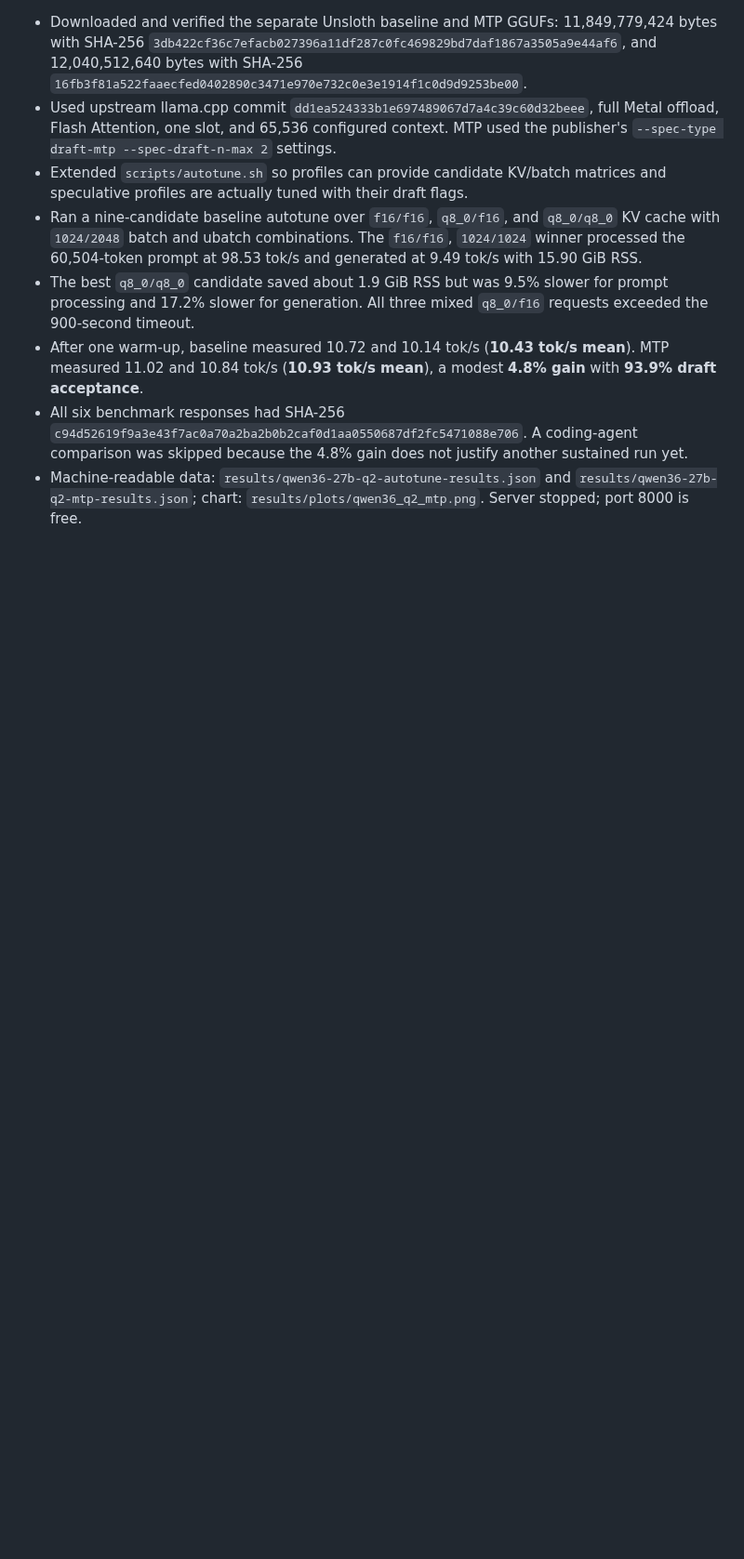
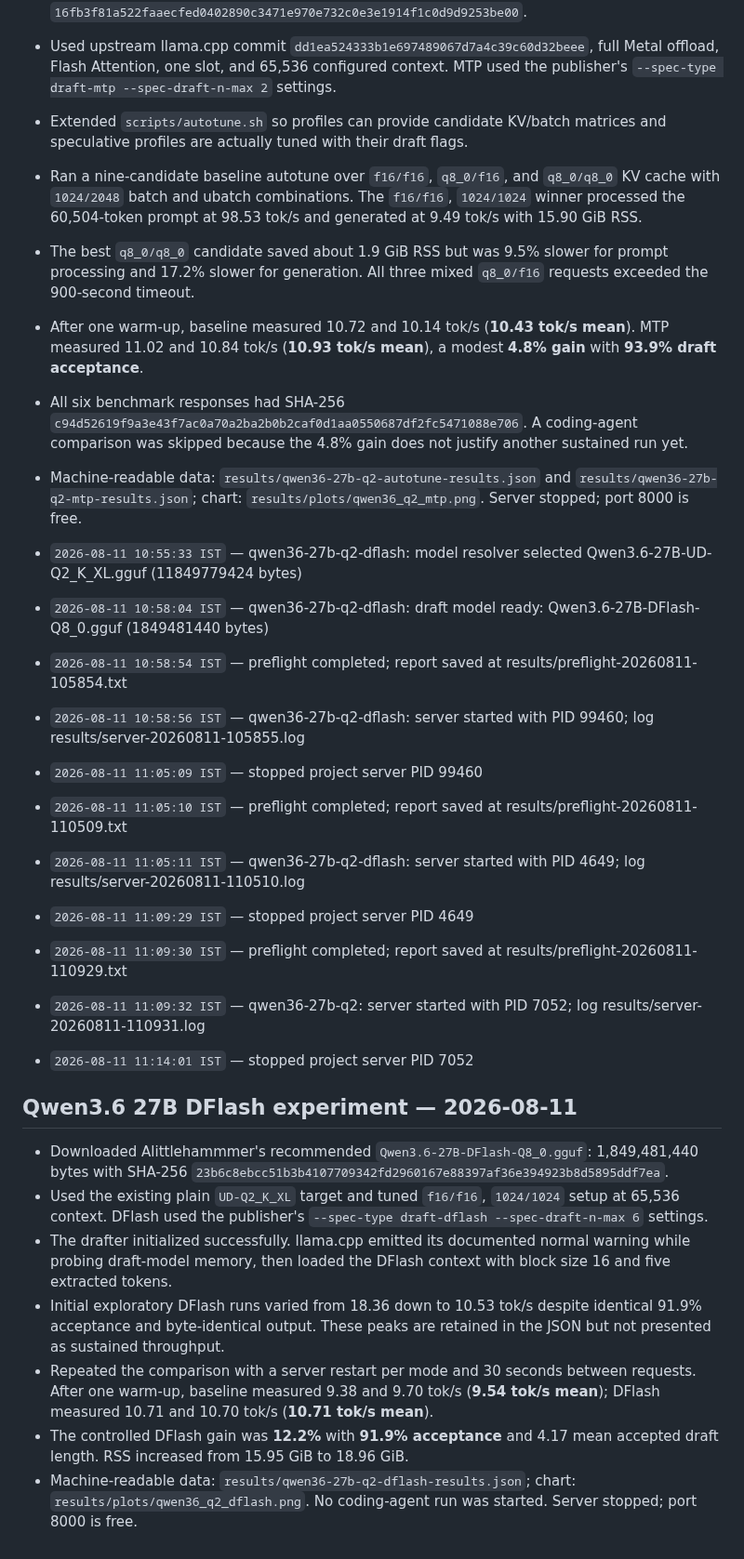
Before and after one commit to SwekeR-463/local-lms, a Markdown page: log.md, the part around the change. Shown at 93% size. GitHub-like rendering; blank space fills up the shorter version.

```diff
--- a/log.md
+++ b/log.md
@@ -263,3 +263,35 @@ Two complete sweeps tested `n-cpu-moe=0/8/16/24/32/40` with fixed `q8_0/turbo3`,
 - After one warm-up, baseline measured 10.72 and 10.14 tok/s (**10.43 tok/s mean**). MTP measured 11.02 and 10.84 tok/s (**10.93 tok/s mean**), a modest **4.8% gain** with **93.9% draft acceptance**.
 - All six benchmark responses had SHA-256 `c94d52619f9a3e43f7ac0a70a2ba2b0b2caf0d1aa0550687df2fc5471088e706`. A coding-agent comparison was skipped because the 4.8% gain does not justify another sustained run yet.
 - Machine-readable data: `results/qwen36-27b-q2-autotune-results.json` and `results/qwen36-27b-q2-mtp-results.json`; chart: `results/plots/qwen36_q2_mtp.png`. Server stopped; port 8000 is free.
+
+- `2026-08-11 10:55:33 IST` — qwen36-27b-q2-dflash: model resolver selected Qwen3.6-27B-UD-Q2_K_XL.gguf (11849779424 bytes)
+
+- `2026-08-11 10:58:04 IST` — qwen36-27b-q2-dflash: draft model ready: Qwen3.6-27B-DFlash-Q8_0.gguf (1849481440 bytes)
+
+- `2026-08-11 10:58:54 IST` — preflight completed; report saved at results/preflight-20260811-105854.txt
+
+- `2026-08-11 10:58:56 IST` — qwen36-27b-q2-dflash: server started with PID 99460; log results/server-20260811-105855.log
+
+- `2026-08-11 11:05:09 IST` — stopped project server PID 99460
+
+- `2026-08-11 11:05:10 IST` — preflight completed; report saved at results/preflight-20260811-110509.txt
+
+- `2026-08-11 11:05:11 IST` — qwen36-27b-q2-dflash: server started with PID 4649; log results/server-20260811-110510.log
+
+- `2026-08-11 11:09:29 IST` — stopped project server PID 4649
+
+- `2026-08-11 11:09:30 IST` — preflight completed; report saved at results/preflight-20260811-110929.txt
+
+- `2026-08-11 11:09:32 IST` — qwen36-27b-q2: server started with PID 7052; log results/server-20260811-110931.log
+
+- `2026-08-11 11:14:01 IST` — stopped project server PID 7052
+
+## Qwen3.6 27B DFlash experiment — 2026-08-11
+
+- Downloaded Alittlehammmer's recommended `Qwen3.6-27B-DFlash-Q8_0.gguf`: 1,849,481,440 bytes with SHA-256 `23b6c8ebcc51b3b4107709342fd2960167e88397af36e394923b8d5895ddf7ea`.
+- Used the existing plain `UD-Q2_K_XL` target and tuned `f16/f16`, `1024/1024` setup at 65,536 context. DFlash used the publisher's `--spec-type draft-dflash --spec-draft-n-max 6` settings.
+- The drafter initialized successfully. llama.cpp emitted its documented normal warning while probing draft-model memory, then loaded the DFlash context with block size 16 and five extracted tokens.
+- Initial exploratory DFlash runs varied from 18.36 down to 10.53 tok/s despite identical 91.9% acceptance and byte-identical output. These peaks are retained in the JSON but not presented as sustained throughput.
+- Repeated the comparison with a server restart per mode and 30 seconds between requests. After one warm-up, baseline measured 9.38 and 9.70 tok/s (**9.54 tok/s mean**); DFlash measured 10.71 and 10.70 tok/s (**10.71 tok/s mean**).
+- The controlled DFlash gain was **12.2%** with **91.9% acceptance** and 4.17 mean accepted draft length. RSS increased from 15.95 GiB to 18.96 GiB.
+- Machine-readable data: `results/qwen36-27b-q2-dflash-results.json`; chart: `results/plots/qwen36_q2_dflash.png`. No coding-agent run was started. Server stopped; port 8000 is free.
```
Also changed, not shown: README.md (+12 -0 lines), results/plots/qwen36_q2_dflash.png (added), 2 other files.
